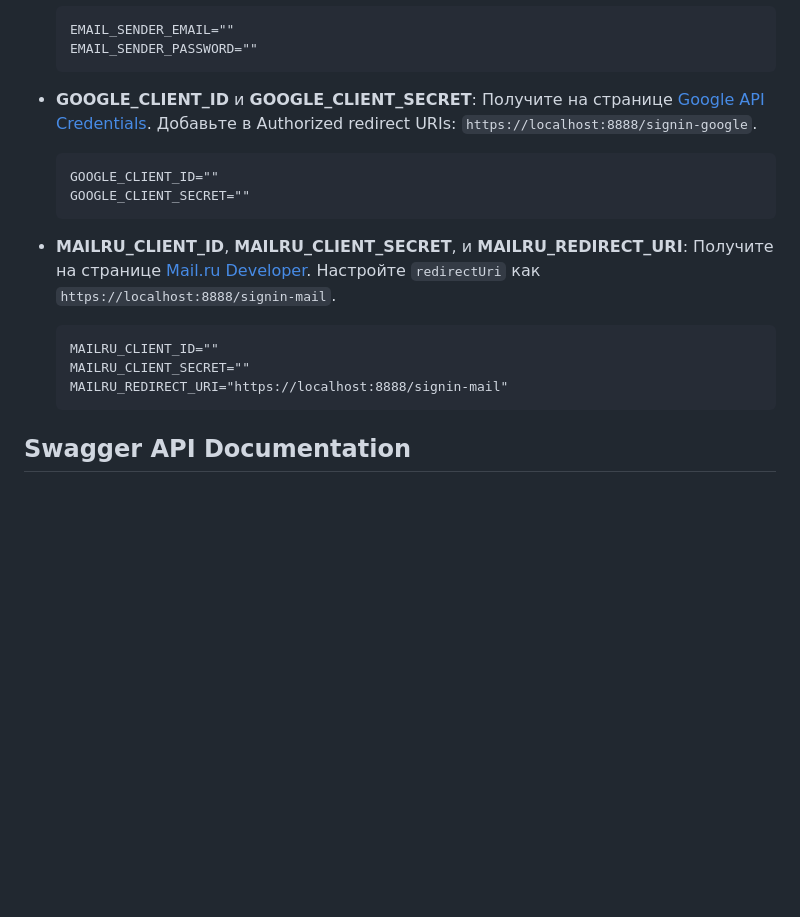
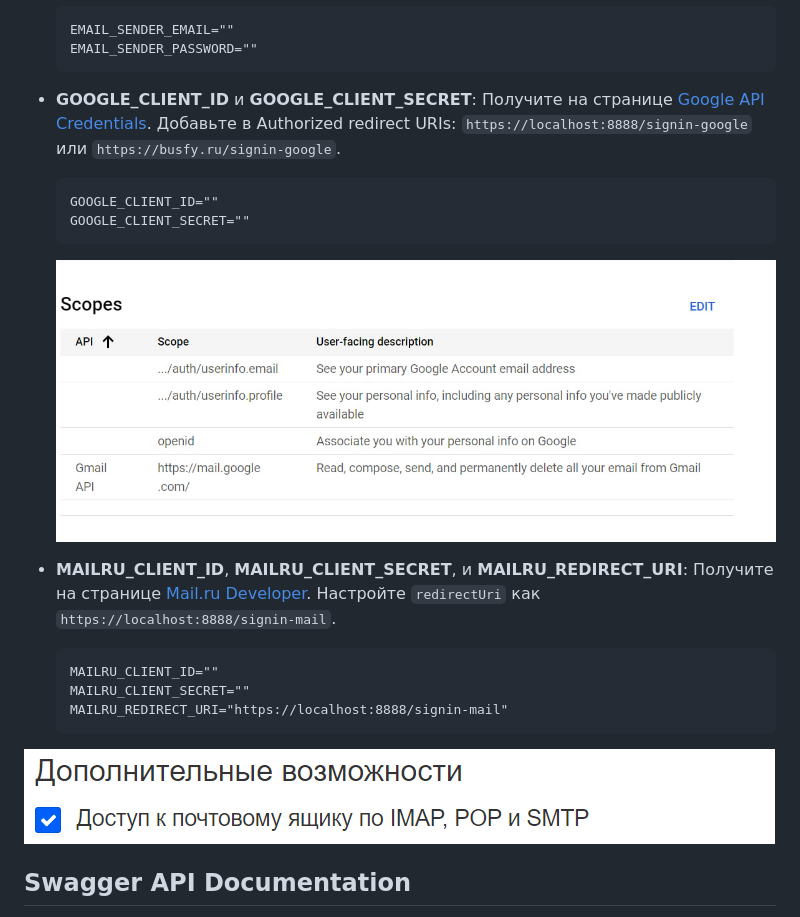
Before and after one commit to elyis/planner, a Markdown page: readme.md, the part around the change. Drawn GitHub-style; pictures changed too: mailru.png (added), scopes.png (added); blank space fills up the shorter version.

Commit message:
change documentation

````diff
--- a/readme.md
+++ b/readme.md
@@ -41,11 +41,12 @@
     EMAIL_SENDER_PASSWORD=""
     ```
 
-- **GOOGLE_CLIENT_ID** и **GOOGLE_CLIENT_SECRET**: Получите на странице [Google API Credentials](https://console.cloud.google.com/apis/credentials). Добавьте в Authorized redirect URIs: `https://localhost:8888/signin-google`.
+- **GOOGLE_CLIENT_ID** и **GOOGLE_CLIENT_SECRET**: Получите на странице [Google API Credentials](https://console.cloud.google.com/apis/credentials). Добавьте в Authorized redirect URIs: `https://localhost:8888/signin-google` или `https://busfy.ru/signin-google`.
     ```plaintext
     GOOGLE_CLIENT_ID=""
     GOOGLE_CLIENT_SECRET=""
     ```
+  ![Google API Scopes](scopes.png)
 
 - **MAILRU_CLIENT_ID**, **MAILRU_CLIENT_SECRET**, и **MAILRU_REDIRECT_URI**: Получите на странице [Mail.ru Developer](https://o2.mail.ru/app#). Настройте `redirectUri` как `https://localhost:8888/signin-mail`.
     ```plaintext
@@ -53,6 +54,7 @@
     MAILRU_CLIENT_SECRET=""
     MAILRU_REDIRECT_URI="https://localhost:8888/signin-mail"
     ```
+![Mail.ru Developer](mailru.png)
 
 ## Swagger API Documentation
 
````
